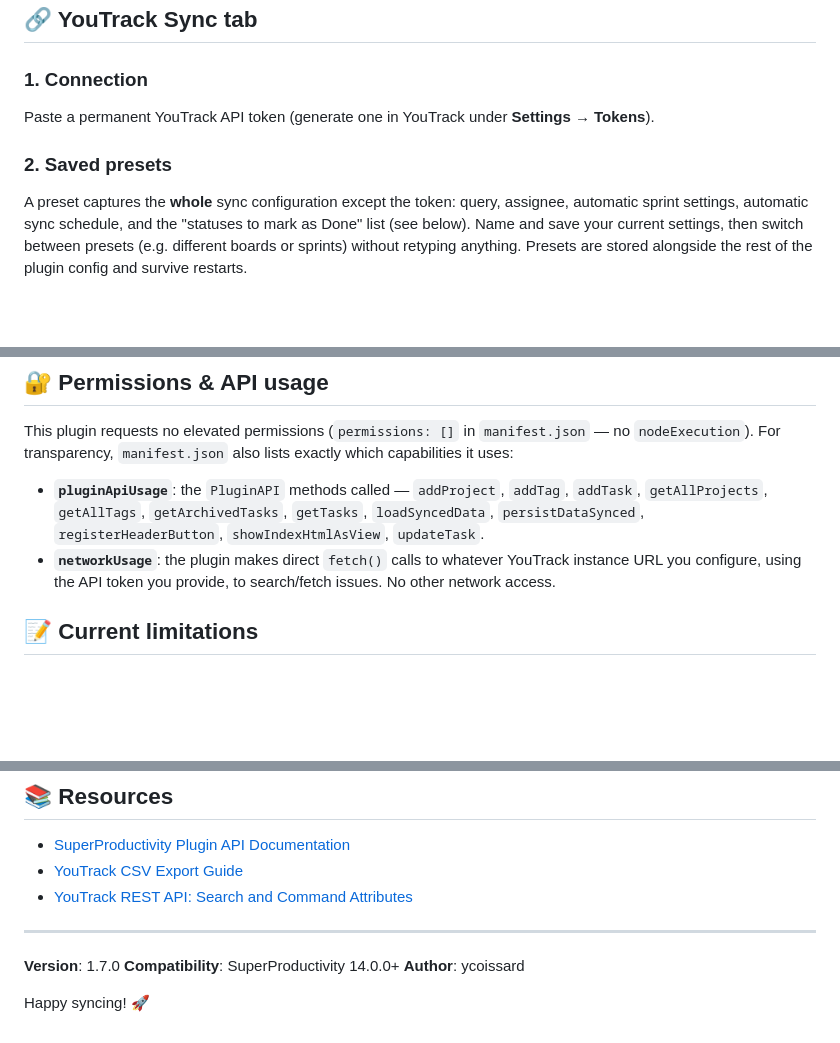
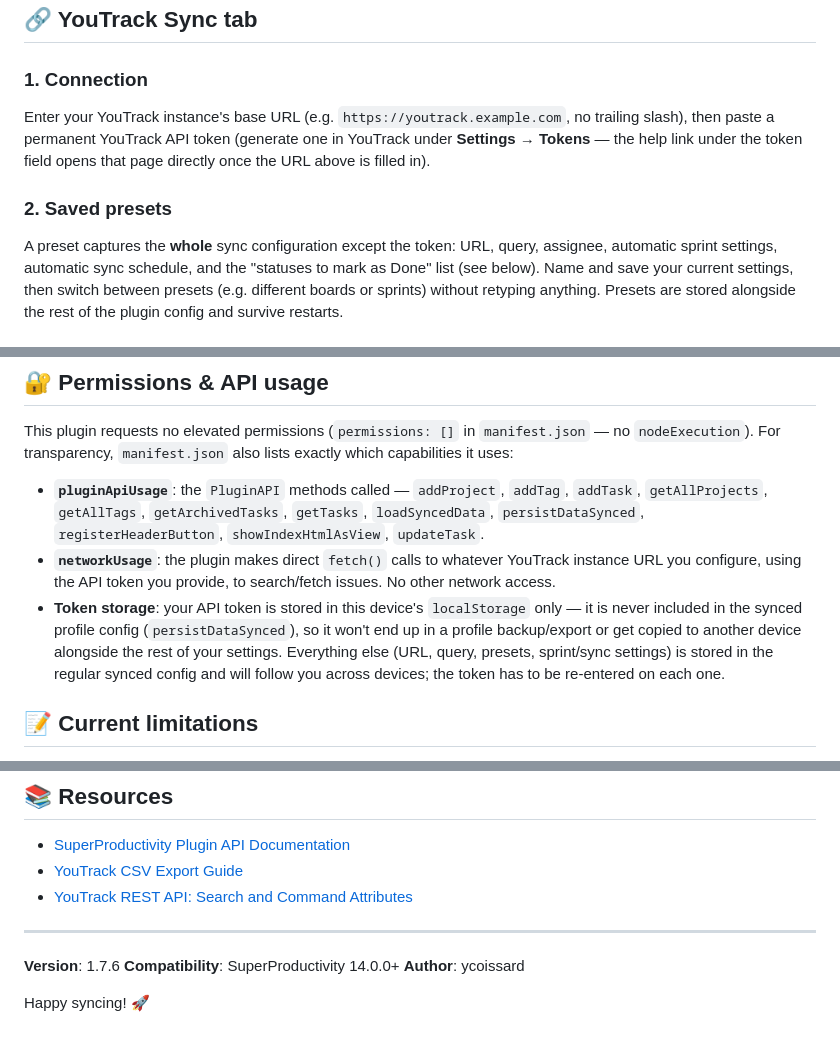
Before and after one commit to coissay/superProductivity-YoutrackPlugin, a Markdown page: README.md, 3 parts joined by grey strips. Rendered like a GitHub page; blank space fills up the shorter version.

```diff
--- a/README.md
+++ b/README.md
@@ -34,11 +34,13 @@ described below apply no matter which tab you use.
 
 ### 1. Connection
 
-Paste a permanent YouTrack API token (generate one in YouTrack under **Settings → Tokens**).
+Enter your YouTrack instance's base URL (e.g. `https://youtrack.example.com`, no trailing slash),
+then paste a permanent YouTrack API token (generate one in YouTrack under **Settings → Tokens** —
+the help link under the token field opens that page directly once the URL above is filled in).
 
 ### 2. Saved presets
 
-A preset captures the **whole** sync configuration except the token: query, assignee, automatic
+A preset captures the **whole** sync configuration except the token: URL, query, assignee, automatic
 sprint settings, automatic sync schedule, and the "statuses to mark as Done" list (see below).
 Name and save your current settings, then switch between presets (e.g. different boards or
 sprints) without retyping anything. Presets are stored alongside the rest of the plugin config
@@ -250,6 +252,11 @@ This plugin requests no elevated permissions (`permissions: []` in `manifest.jso
   `persistDataSynced`, `registerHeaderButton`, `showIndexHtmlAsView`, `updateTask`.
 - **`networkUsage`**: the plugin makes direct `fetch()` calls to whatever YouTrack instance URL
   you configure, using the API token you provide, to search/fetch issues. No other network access.
+- **Token storage**: your API token is stored in this device's `localStorage` only — it is never
+  included in the synced profile config (`persistDataSynced`), so it won't end up in a profile
+  backup/export or get copied to another device alongside the rest of your settings. Everything
+  else (URL, query, presets, sprint/sync settings) is stored in the regular synced config and
+  will follow you across devices; the token has to be re-entered on each one.
 
 ## 📝 Current limitations
 
@@ -286,7 +293,7 @@ Open to contribution. To report a bug or suggest an improvement:
 
 ---
 
-**Version**: 1.7.0
+**Version**: 1.7.6
 **Compatibility**: SuperProductivity 14.0.0+
 **Author**: ycoissard
 
```
